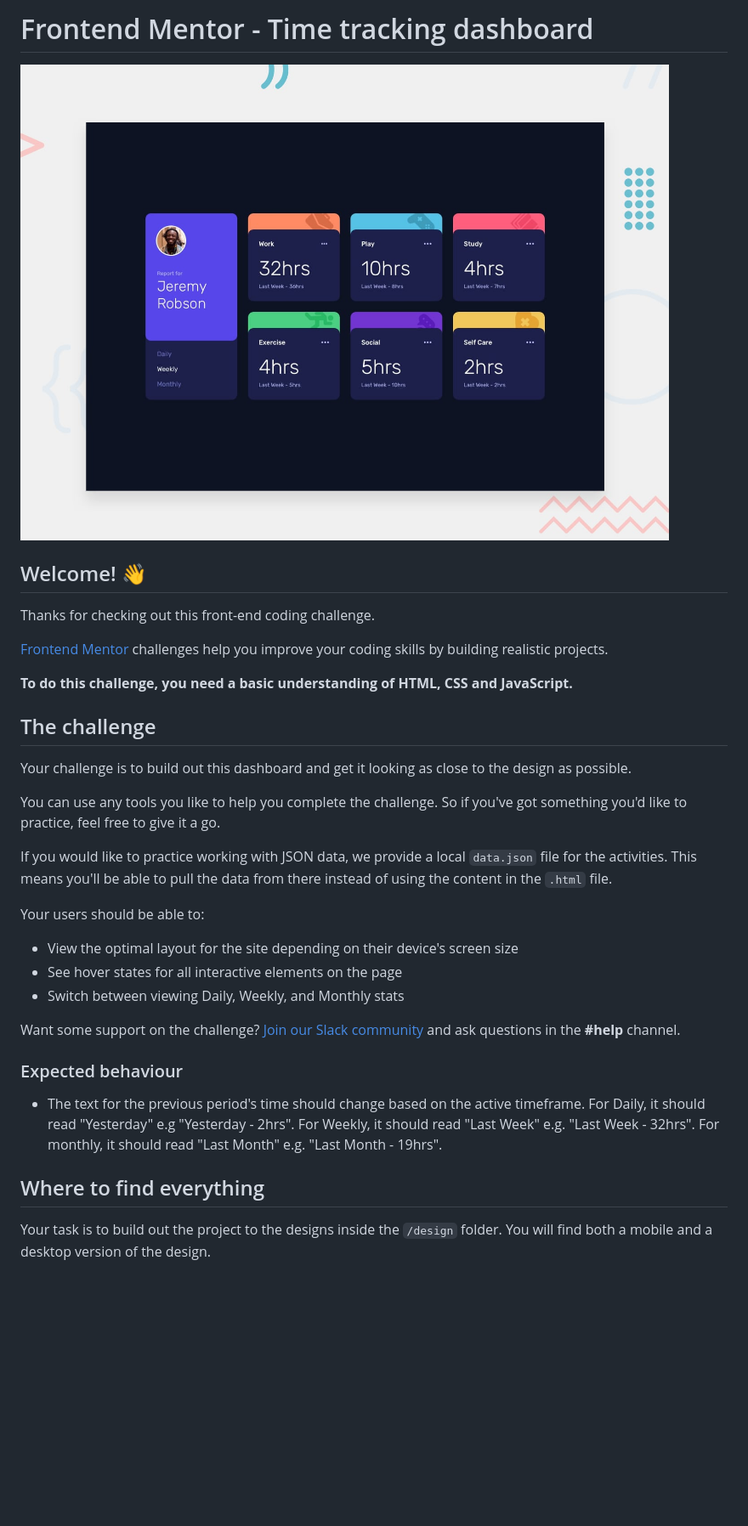
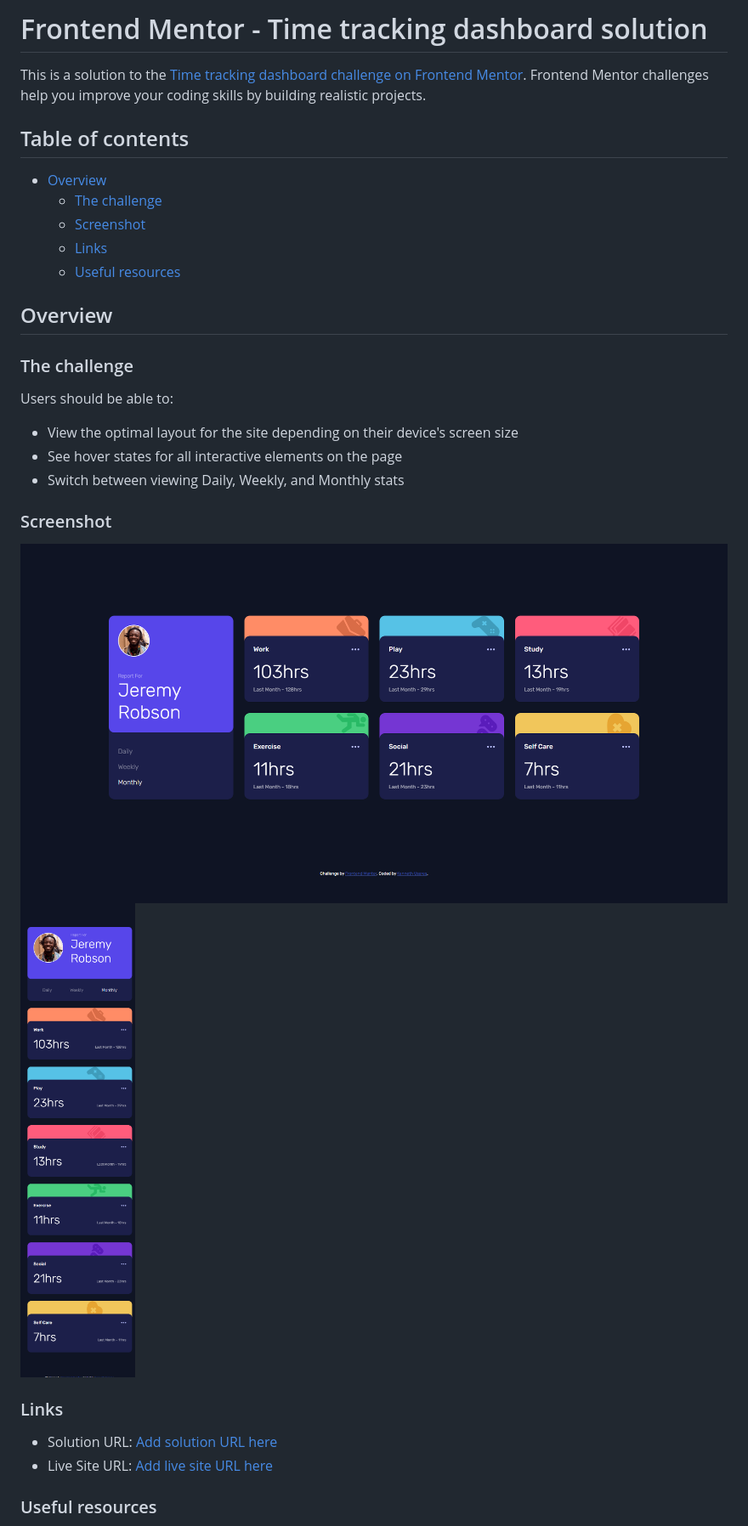
Before and after one commit to tenick/time-tracking-dashboard-main, a Markdown page: README.md, the part around the change printed below. Shown: that part at 85% size. GitHub-like rendering; pictures changed too: screenshot-desktop.png (added), screenshot-mobile.png (added); blank space fills up the shorter version.

Commit message:
updated README, slight css/js changes

```diff
--- a/README.md
+++ b/README.md
@@ -1,36 +1,34 @@
-# Frontend Mentor - Time tracking dashboard
+# Frontend Mentor - Time tracking dashboard solution
 
-![Design preview for the Time tracking dashboard coding challenge](./design/desktop-preview.jpg)
+This is a solution to the [Time tracking dashboard challenge on Frontend Mentor](https://www.frontendmentor.io/challenges/time-tracking-dashboard-UIQ7167Jw). Frontend Mentor challenges help you improve your coding skills by building realistic projects.
 
-## Welcome! 👋
+## Table of contents
 
-Thanks for checking out this front-end coding challenge.
+- [Overview](#overview)
+  - [The challenge](#the-challenge)
+  - [Screenshot](#screenshot)
+  - [Links](#links)
+  - [Useful resources](#useful-resources)
 
-[Frontend Mentor](https://www.frontendmentor.io) challenges help you improve your coding skills by building realistic projects.
+## Overview
 
-**To do this challenge, you need a basic understanding of HTML, CSS and JavaScript.**
+### The challenge
 
-## The challenge
-
-Your challenge is to build out this dashboard and get it looking as close to the design as possible.
-
-You can use any tools you like to help you complete the challenge. So if you've got something you'd like to practice, feel free to give it a go.
-
-If you would like to practice working with JSON data, we provide a local `data.json` file for the activities. This means you'll be able to pull the data from there instead of using the content in the `.html` file.
-
-Your users should be able to:
+Users should be able to:
 
 - View the optimal layout for the site depending on their device's screen size
 - See hover states for all interactive elements on the page
 - Switch between viewing Daily, Weekly, and Monthly stats
 
-Want some support on the challenge? [Join our Slack community](https://www.frontendmentor.io/slack) and ask questions in the **#help** channel.
+### Screenshot
 
-### Expected behaviour
+![](./screenshot-desktop.png)
+![](./screenshot-mobile.png)
 
-- The text for the previous period's time should change based on the active timeframe. For Daily, it should read "Yesterday" e.g "Yesterday - 2hrs". For Weekly, it should read "Last Week" e.g. "Last Week - 32hrs". For monthly, it should read "Last Month" e.g. "Last Month - 19hrs".
+### Links
 
-## Where to find everything
+- Solution URL: [Add solution URL here](https://www.frontendmentor.io/solutions/desktop-and-mobile-friendly-time-tracking-dashboard-html-css-and-js-y2LyI26Yg8)
+- Live Site URL: [Add live site URL here](https://tenick.github.io/time-tracking-dashboard-main/)
 
-Your task is to build out the project to the designs inside the `/design` folder. You will find both a mobile and a desktop version of the design.
+### Useful resources
 
```
Also changed, not shown: other parts of README.md (+2 -63 lines), 2 other files.
